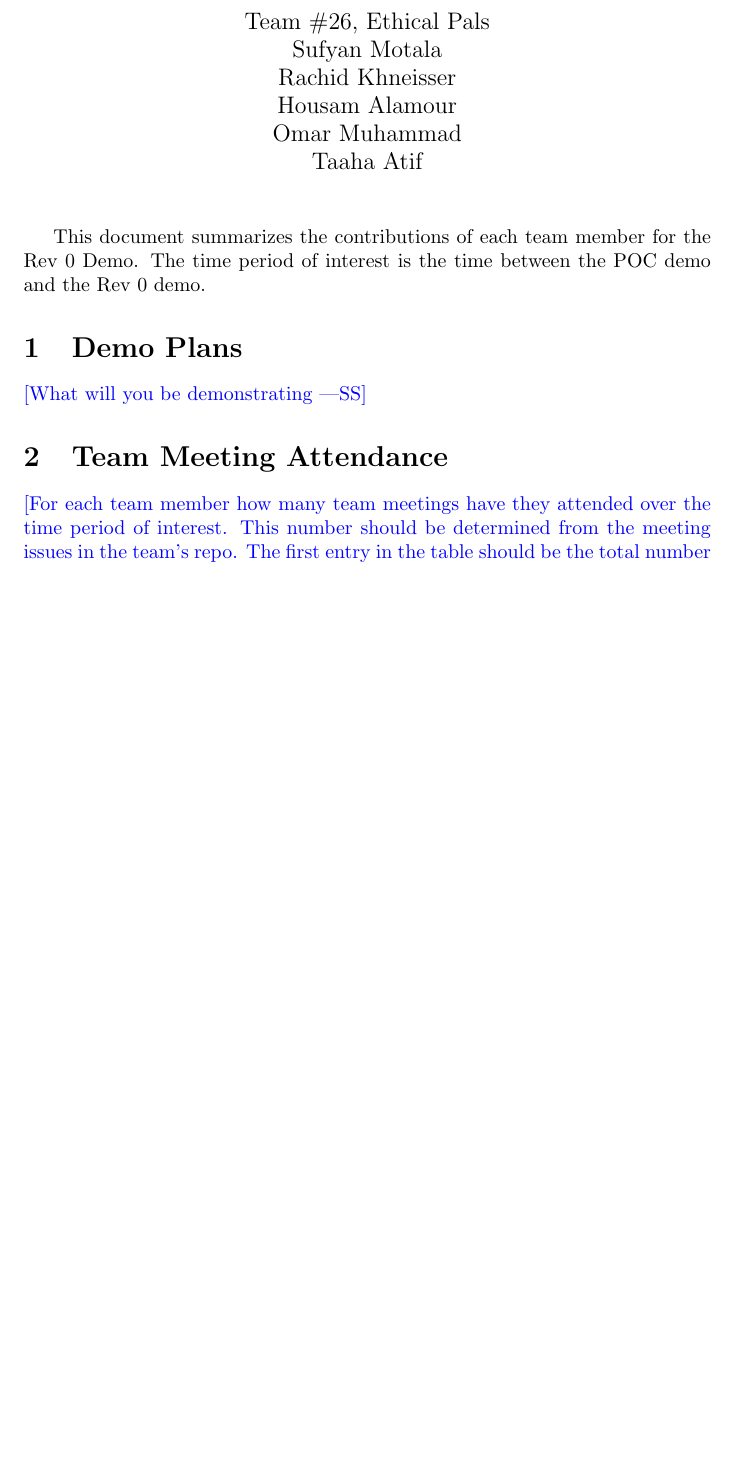
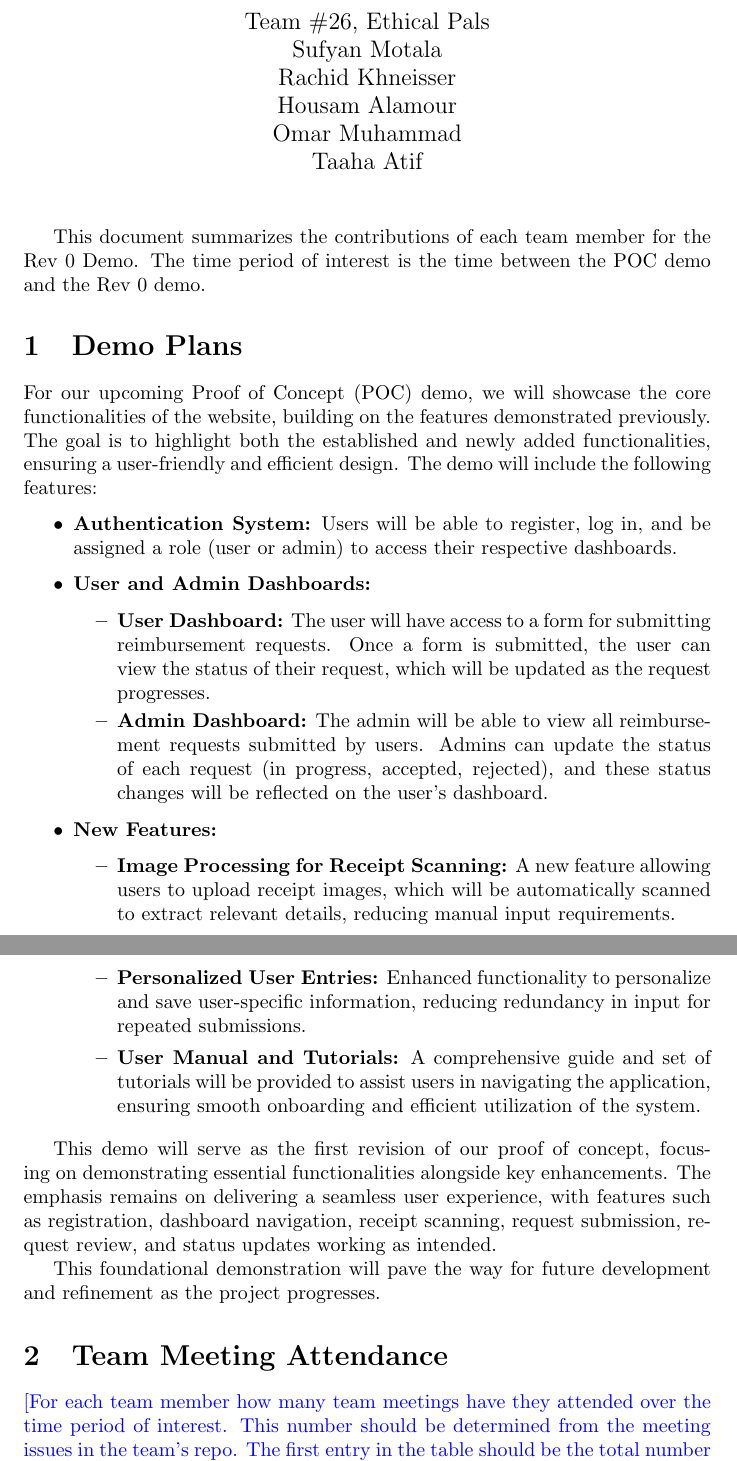
Before and after one commit to Housam2020/MES-ERP, a LaTeX document (docs/projMngmnt/Rev0_Team_Contrib.tex): part of page 1 of 4 before the commit and two parts of pages 1 and 2 of 5 after it, the two joined at a grey line, cut so that both start at the same text, the shorter picture padded with empty space. Compiled offline with pdfLaTeX.

Commit message:
added team contrib section 1 for omar

```diff
--- a/docs/projMngmnt/Rev0_Team_Contrib.tex
+++ b/docs/projMngmnt/Rev0_Team_Contrib.tex
@@ -24,7 +24,29 @@ Demo.  The time period of interest is the time between the POC demo and the Rev
 
 \section{Demo Plans}
 
-\wss{What will you be demonstrating}
+For our upcoming Proof of Concept (POC) demo, we will showcase the core functionalities of the website, building on the features demonstrated previously. The goal is to highlight both the established and newly added functionalities, ensuring a user-friendly and efficient design. The demo will include the following features:
+
+\begin{itemize}
+    \item \textbf{Authentication System:} Users will be able to register, log in, and be assigned a role (user or admin) to access their respective dashboards.
+
+    \item \textbf{User and Admin Dashboards:}
+    \begin{itemize}
+        \item \textbf{User Dashboard:} The user will have access to a form for submitting reimbursement requests. Once a form is submitted, the user can view the status of their request, which will be updated as the request progresses.
+        \item \textbf{Admin Dashboard:} The admin will be able to view all reimbursement requests submitted by users. Admins can update the status of each request (in progress, accepted, rejected), and these status changes will be reflected on the user's dashboard.
+    \end{itemize}
+
+    \item \textbf{New Features:}
+    \begin{itemize}
+        \item \textbf{Image Processing for Receipt Scanning:} A new feature allowing users to upload receipt images, which will be automatically scanned to extract relevant details, reducing manual input requirements.
+        \item \textbf{Personalized User Entries:} Enhanced functionality to personalize and save user-specific information, reducing redundancy in input for repeated submissions.
+        \item \textbf{User Manual and Tutorials:} A comprehensive guide and set of tutorials will be provided to assist users in navigating the application, ensuring smooth onboarding and efficient utilization of the system.
+    \end{itemize}
+\end{itemize}
+
+This demo will serve as the first revision of our proof of concept, focusing on demonstrating essential functionalities alongside key enhancements. The emphasis remains on delivering a seamless user experience, with features such as registration, dashboard navigation, receipt scanning, request submission, request review, and status updates working as intended.
+
+This foundational demonstration will pave the way for future development and refinement as the project progresses.
+
 
 \section{Team Meeting Attendance}
 
```
Also changed, not shown: docs/projMngmnt/Rev0_Team_Contrib.pdf.
